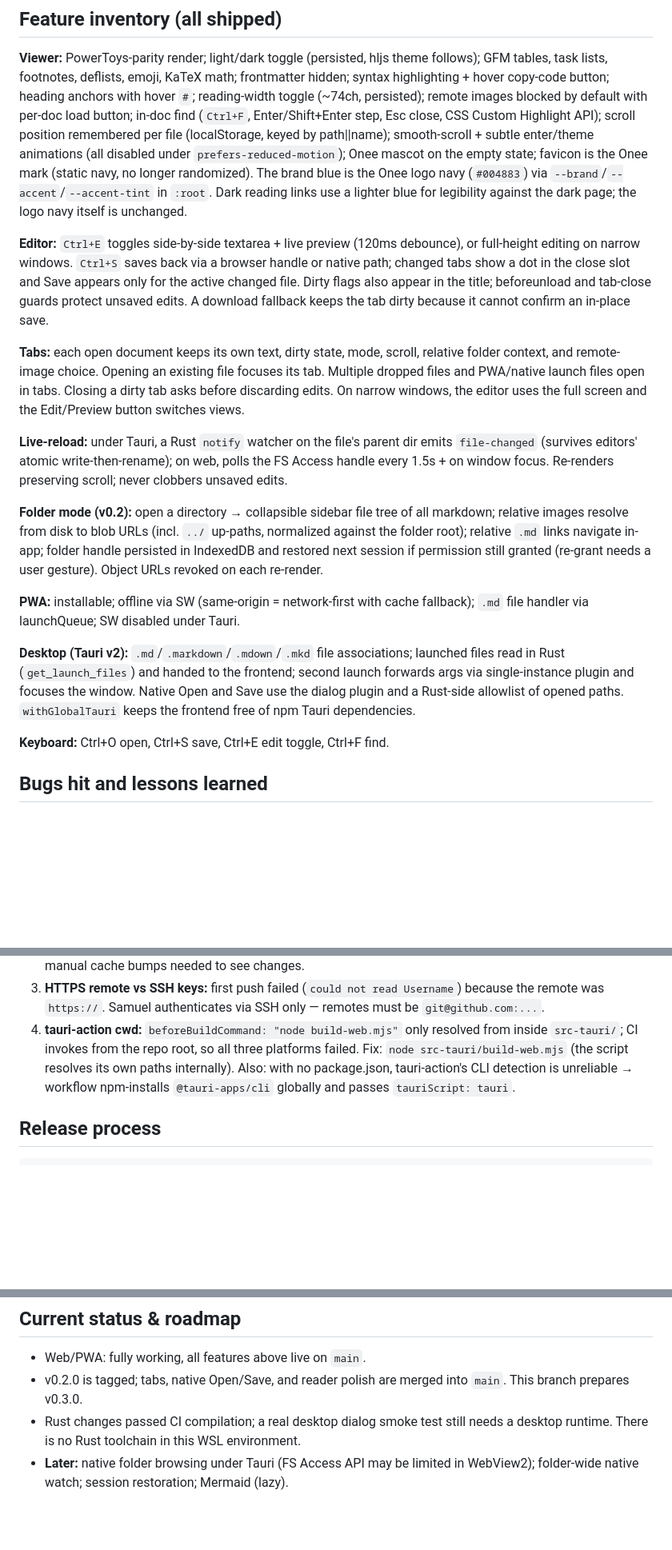
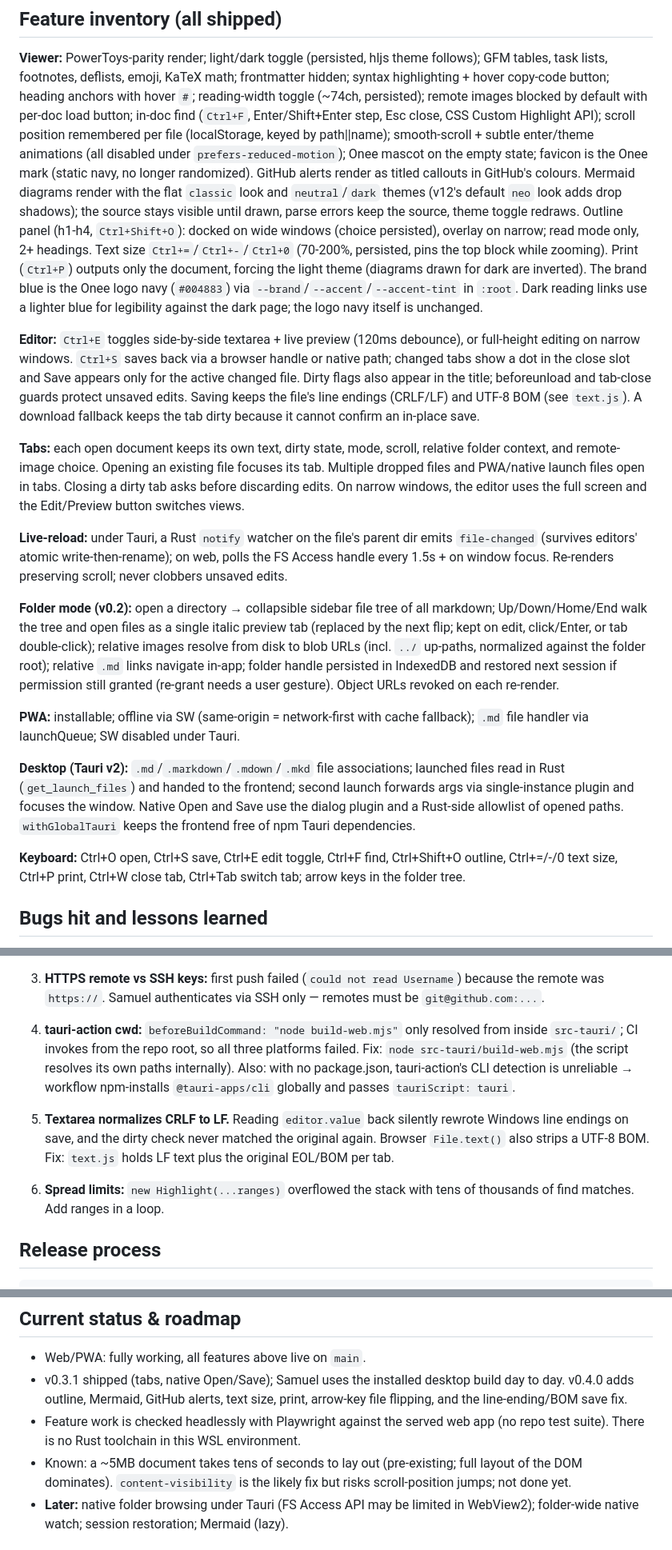
Before and after one commit to Sammy949/glance, a Markdown page: CONTEXT.md, 3 parts joined by grey strips. Shown at 80% size. Drawn GitHub-style; blank space fills up the shorter version.

Commit message:
docs(context): bring project notes up to date for v0.4
Refreshes status, the feature inventory, keyboard map and file layout,
records the textarea line-ending and Highlight spread lessons, and notes
the known large-document layout cost.

````diff
--- a/CONTEXT.md
+++ b/CONTEXT.md
@@ -105,7 +110,15 @@ Enter/Shift+Enter step, Esc close, CSS Custom Highlight API); scroll position
 remembered per file (localStorage, keyed by path||name); smooth-scroll +
 subtle enter/theme animations (all disabled under `prefers-reduced-motion`);
 Onee mascot on the empty state; favicon is the Onee mark (static navy, no longer
-randomized). The brand blue is the Onee logo navy (`#004883`) via
+randomized). GitHub alerts render as titled callouts in GitHub's colours.
+Mermaid diagrams render with the flat `classic` look and `neutral`/`dark`
+themes (v12's default `neo` look adds drop shadows); the source stays visible
+until drawn, parse errors keep the source, theme toggle redraws. Outline panel
+(h1-h4, `Ctrl+Shift+O`): docked on wide windows (choice persisted), overlay
+on narrow; read mode only, 2+ headings. Text size `Ctrl+=`/`Ctrl+-`/`Ctrl+0`
+(70-200%, persisted, pins the top block while zooming). Print (`Ctrl+P`)
+outputs only the document, forcing the light theme (diagrams drawn for dark
+are inverted). The brand blue is the Onee logo navy (`#004883`) via
 `--brand`/`--accent`/`--accent-tint` in `:root`. Dark reading links use a lighter
 blue for legibility against the dark page; the logo navy itself is unchanged.
 
@@ -113,7 +126,8 @@ blue for legibility against the dark page; the logo navy itself is unchanged.
 debounce), or full-height editing on narrow windows. `Ctrl+S` saves back via a
 browser handle or native path; changed tabs show a dot in the close slot and
 Save appears only for the active changed file. Dirty flags also appear in the
-title; beforeunload and tab-close guards protect unsaved edits. A download fallback
+title; beforeunload and tab-close guards protect unsaved edits. Saving keeps
+the file's line endings (CRLF/LF) and UTF-8 BOM (see `text.js`). A download fallback
 keeps the tab dirty because it cannot confirm an in-place save.
 
 **Tabs:** each open document keeps its own text, dirty state, mode, scroll,
@@ -128,7 +142,9 @@ polls the FS Access handle every 1.5s + on window focus. Re-renders preserving
 scroll; never clobbers unsaved edits.
 
 **Folder mode (v0.2):** open a directory → collapsible sidebar file tree of
-all markdown; relative images resolve from disk to blob URLs (incl. `../`
+all markdown; Up/Down/Home/End walk the tree and open files as a single
+italic preview tab (replaced by the next flip; kept on edit, click/Enter, or
+tab double-click); relative images resolve from disk to blob URLs (incl. `../`
 up-paths, normalized against the folder root); relative `.md` links navigate
 in-app; folder handle persisted in IndexedDB and restored next session if
 permission still granted (re-grant needs a user gesture). Object URLs revoked
@@ -143,7 +159,9 @@ second launch forwards args via single-instance plugin and focuses the window.
 Native Open and Save use the dialog plugin and a Rust-side allowlist of opened
 paths. `withGlobalTauri` keeps the frontend free of npm Tauri dependencies.
 
-**Keyboard:** Ctrl+O open, Ctrl+S save, Ctrl+E edit toggle, Ctrl+F find.
+**Keyboard:** Ctrl+O open, Ctrl+S save, Ctrl+E edit toggle, Ctrl+F find,
+Ctrl+Shift+O outline, Ctrl+=/-/0 text size, Ctrl+P print, Ctrl+W close tab,
+Ctrl+Tab switch tab; arrow keys in the folder tree.
 
 ## Bugs hit and lessons learned
 
@@ -164,6 +182,13 @@ paths. `withGlobalTauri` keeps the frontend free of npm Tauri dependencies.
    tauri-action's CLI detection is unreliable → workflow npm-installs
    `@tauri-apps/cli` globally and passes `tauriScript: tauri`.
 
+5. **Textarea normalizes CRLF to LF.** Reading `editor.value` back silently
+   rewrote Windows line endings on save, and the dirty check never matched
+   the original again. Browser `File.text()` also strips a UTF-8 BOM. Fix:
+   `text.js` holds LF text plus the original EOL/BOM per tab.
+6. **Spread limits:** `new Highlight(...ranges)` overflowed the stack with
+   tens of thousands of find matches. Add ranges in a loop.
+
 ## Release process
 
 ```bash
@@ -179,10 +204,14 @@ Release for manual review and publish.
 ## Current status & roadmap
 
 - Web/PWA: fully working, all features above live on `main`.
-- v0.2.0 is tagged; tabs, native Open/Save, and reader polish are merged into
-  `main`. This branch prepares v0.3.0.
-- Rust changes passed CI compilation; a real desktop dialog smoke test still
-  needs a desktop runtime. There is no Rust toolchain in this WSL environment.
+- v0.3.1 shipped (tabs, native Open/Save); Samuel uses the installed desktop
+  build day to day. v0.4.0 adds outline, Mermaid, GitHub alerts, text size,
+  print, arrow-key file flipping, and the line-ending/BOM save fix.
+- Feature work is checked headlessly with Playwright against the served web
+  app (no repo test suite). There is no Rust toolchain in this WSL environment.
+- Known: a ~5MB document takes tens of seconds to lay out (pre-existing; full
+  layout of the DOM dominates). `content-visibility` is the likely fix but
+  risks scroll-position jumps; not done yet.
 - **Later:** native folder browsing under Tauri (FS Access API may be limited
   in WebView2); folder-wide native watch; session restoration; Mermaid (lazy).
 
````
Also changed, not shown: other parts of CONTEXT.md (+6 -1 lines).
